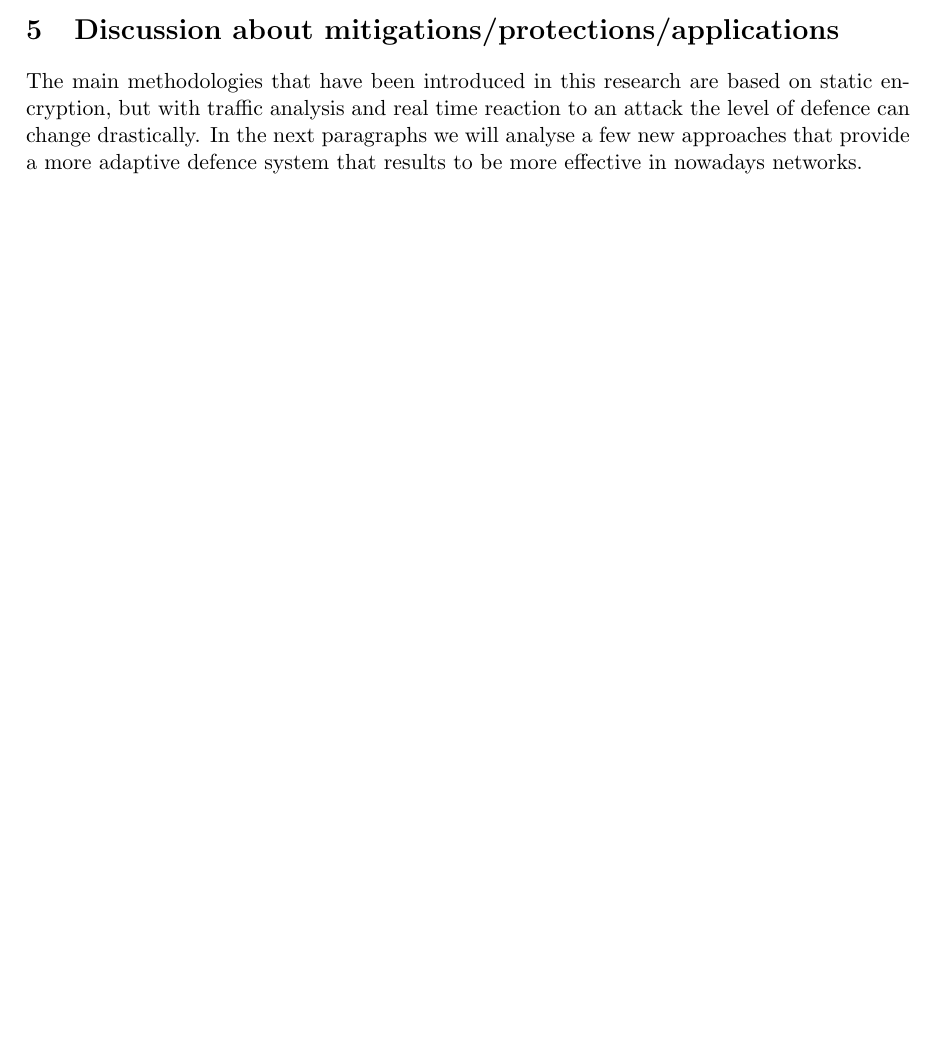
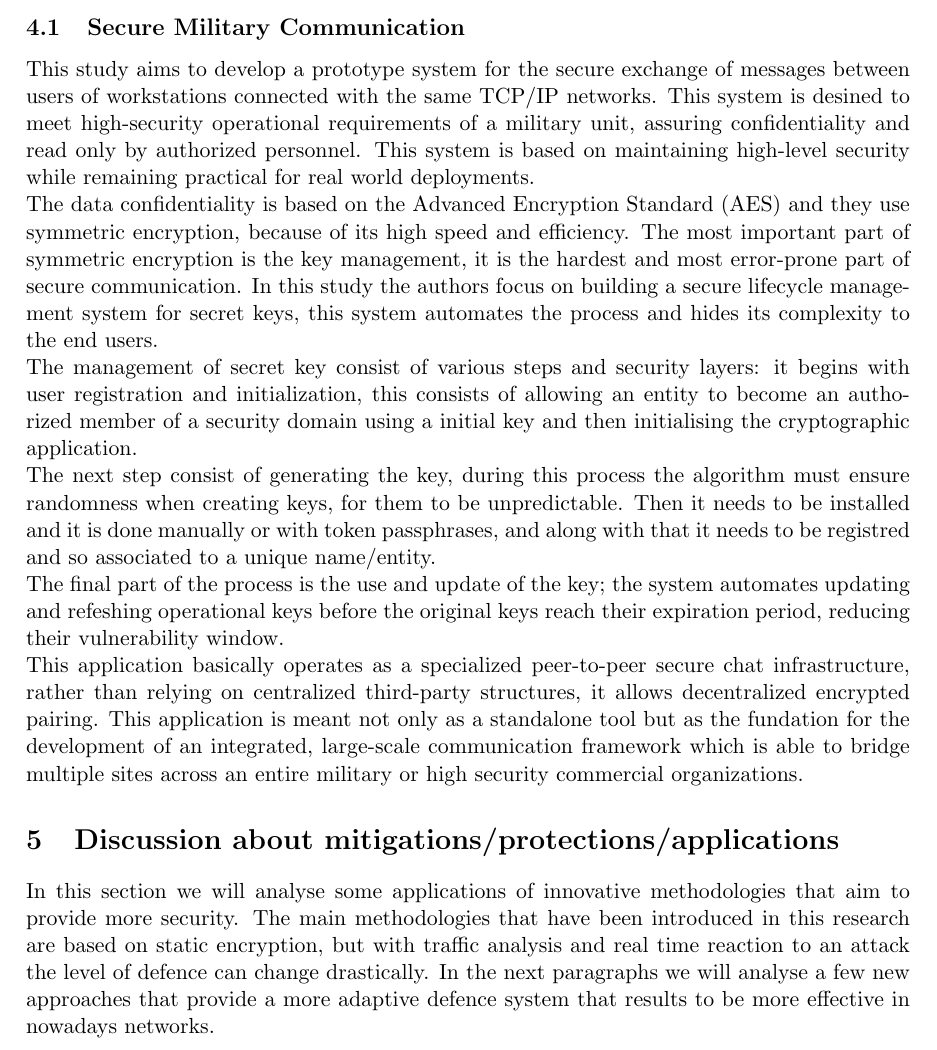
Before and after one commit to starlinetor/Cybersecurity_Class_2026, a LaTeX paper (ResearchReport/main.tex, which reads ResearchReport/chapters/discussion.tex, ResearchReport/chapters/examples.tex): part of page 7 of 9 before the commit and part of page 7 of 10 after it, cut at the place of the change, the shorter picture padded with empty space. Compiled offline with pdfLaTeX.

Commit message:
added secure military communication example/discussion

```diff
--- a/ResearchReport/chapters/discussion.tex
+++ b/ResearchReport/chapters/discussion.tex
@@ -1,5 +1,6 @@
 %!TEX root = ../main.tex
 \section{Discussion about mitigations/protections/applications}
+In this section we will analyse some applications of innovative methodologies that aim to provide more security.
 The main methodologies that have been introduced in this research are based on static encryption, but with traffic analysis and real time reaction to an attack the level of defence can change drastically.
 In the next paragraphs we will analyse a few new approaches that provide a more adaptive defence system that results to be more effective in nowadays networks.
 
--- a/ResearchReport/chapters/examples.tex
+++ b/ResearchReport/chapters/examples.tex
@@ -3,3 +3,16 @@
 
 \cite[Analyzing Android's File-Based Encryption: Information Leakage through Unencrypted Metadata]{10.1145/3339252.3340340}
 \\ \cite[Two Models are Better Than One: Federated Learning is Not Private for Google GBoard Next Word Prediction]{10.1007/978-3-031-51482-1_6}
+
+
+
+\subsection{Secure Military Communication}
+This study aims to develop a prototype system for the secure exchange of messages between users of workstations connected with the same TCP/IP networks. This system is desined to meet high-security operational requirements of a military unit, assuring confidentiality and read only by authorized personnel.
+This system is based on maintaining high-level security while remaining practical for real world deployments.
+\\The data confidentiality is based on the Advanced Encryption Standard (AES) and they use symmetric encryption, because of its high speed and efficiency.
+The most important part of symmetric encryption is the key management, it is the hardest and most error-prone part of secure communication. In this study the authors focus on building a secure lifecycle management system for secret keys, this system automates the process and hides its complexity to the end users.
+\\The management of secret key consist of various steps and security layers: it begins with user registration and initialization, this consists of allowing an entity to become an authorized member of a security domain using a initial key and then initialising the cryptographic application.
+\\The next step consist of generating the key, during this process the algorithm must ensure randomness when creating keys, for them to be unpredictable. Then it needs to be installed and it is done manually or with token passphrases, and along with that it needs to be registred and so associated to a unique name/entity.
+\\The final part of the process is the use and update of the key; the system automates updating and refeshing operational keys before the original keys reach their expiration period, reducing their vulnerability window.
+\\This application basically operates as a specialized peer-to-peer secure chat infrastructure, rather than relying on centralized third-party structures, it allows decentralized encrypted pairing.
+This application is meant not only as a standalone tool but as the fundation for the development of an integrated, large-scale communication framework which is able to bridge multiple sites across an entire military or high security commercial organizations.
```
